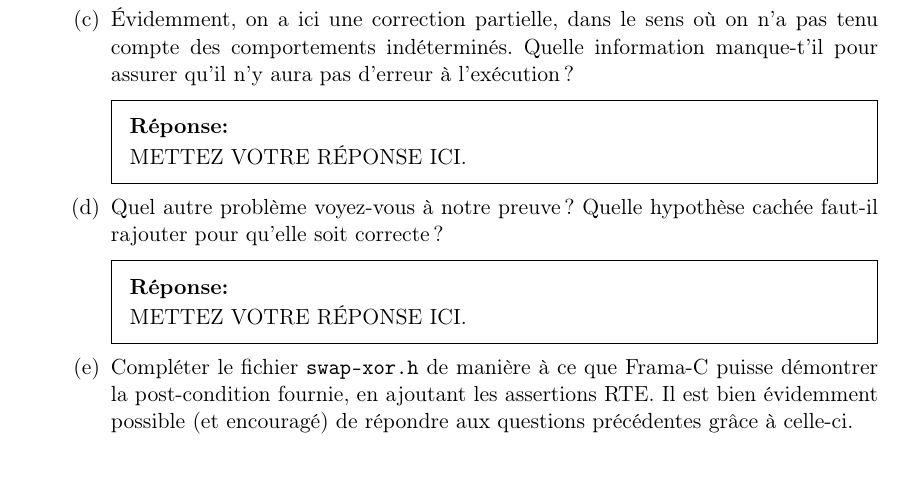
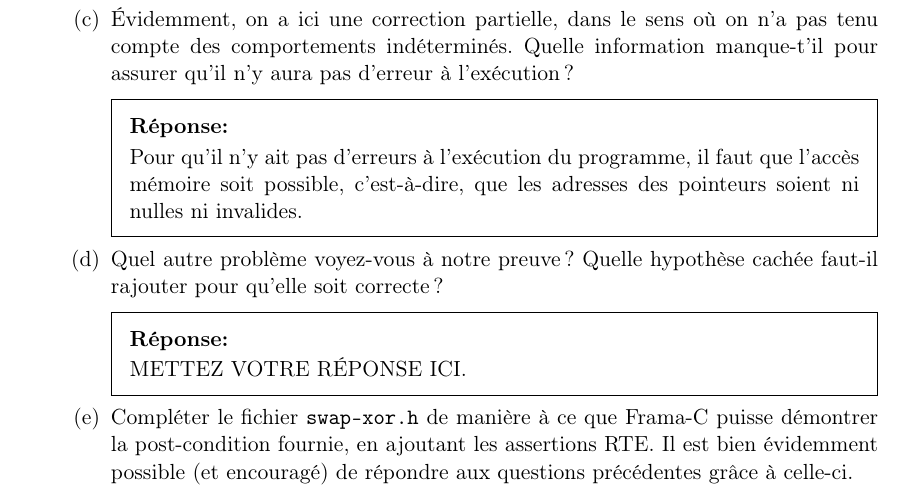
Before and after one commit to charles66820/DM_CF2022, a LaTeX problem sheet (TD-TP.tex): part of page 3 of 10, cut so that both start at the same text, the shorter picture padded with empty space. Compiled offline with pdfLaTeX.

Commit message:
add question c exo1

```diff
--- a/TD-TP.tex
+++ b/TD-TP.tex
@@ -152,7 +152,8 @@ void swap(int *a, int *b)
     Quelle information manque-t’il pour assurer qu’il n’y aura pas d’erreur à l’exécution ?
 
     \begin{solutionorbox}
-        METTEZ VOTRE RÉPONSE ICI.
+        Pour qu'il n'y ait pas d'erreurs à l'exécution du programme, il faut que l'accès mémoire soit possible, c'est-à-dire,
+        que les adresses des pointeurs soient ni nulles ni invalides.
     \end{solutionorbox}
 
     \part Quel autre problème voyez-vous à notre preuve ? Quelle hypothèse cachée faut-il rajouter pour qu’elle soit correcte ?
```
Also changed, not shown: 1 other file.
